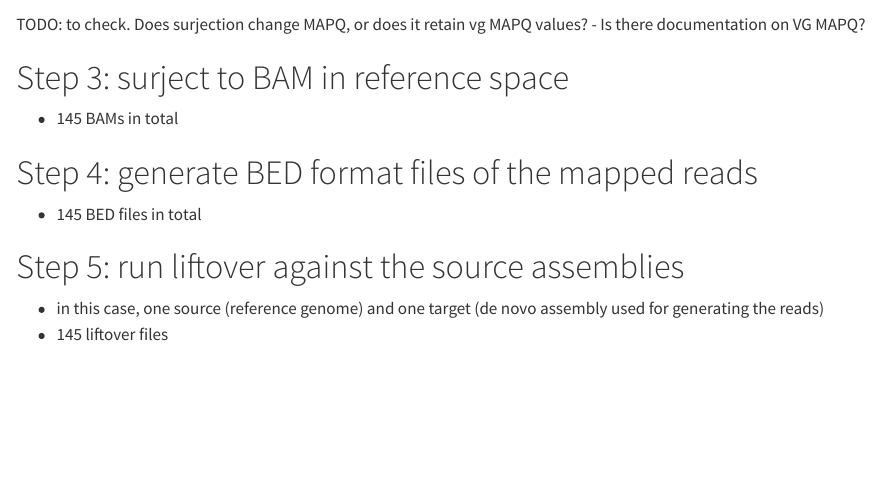
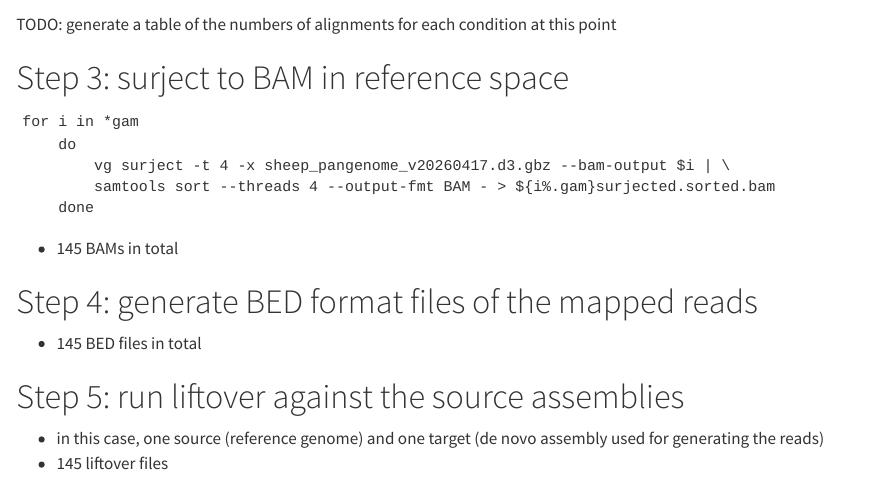
Before and after one commit to NBISweden/grave, a Quarto document (benchmarking/workflow.qmd): the page in a window 1100 px wide, from 1460 px down. Rendered offline with R 4.5, knitr and Pandoc in place of Quarto, with nearby package versions.

Commit message:
surject + todo WIP

````diff
--- a/benchmarking/workflow.qmd
+++ b/benchmarking/workflow.qmd
@@ -78,14 +78,22 @@ for i in *linear.mapped.MAPQ0.bam
     - the fourth is capped at 23 and degrades based on number of alternative suboptimal hits: unique best hit, but multiple suboptimal hits
 ```
 
-
-TODO: to check. Does surjection change MAPQ, or does it retain vg MAPQ values?
-- Is there documentation on VG MAPQ?
+TODO: generate a table of the numbers of alignments for each condition at this point
 
 
 # Step 3: surject to BAM in reference space
 
+```
+for i in *gam
+    do
+        vg surject -t 4 -x sheep_pangenome_v20260417.d3.gbz --bam-output $i | \
+        samtools sort --threads 4 --output-fmt BAM - > ${i%.gam}surjected.sorted.bam
+    done
+```
+
 - 145 BAMs in total
+
+
 
 # Step 4: generate BED format files of the mapped reads
 
````
